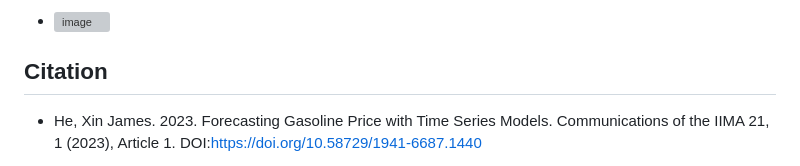
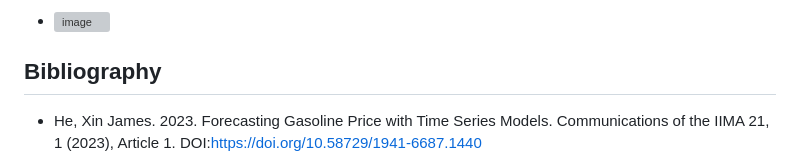
Before and after one commit to Mohawkins/Gas-Refinery-CS-668-Capstone-Project, a Markdown page: README.md, the part around the change. Rendered like a GitHub page; grey boxes are pictures that could not be loaded.

```diff
--- a/README.md
+++ b/README.md
@@ -104,7 +104,7 @@ which would be the lowest annual average price since 2020.
   * <img width="606" height="367" alt="image" src="https://github.com/user-attachments/assets/d6b67475-753d-4e17-baa3-3e6dcad72b7e" />
 
 
-  ## Citation
+  ## Bibliography
 
 * He, Xin James. 2023. Forecasting Gasoline Price with Time Series Models. Communications of the IIMA 21, 1 (2023), Article 1. DOI:https://doi.org/10.58729/1941-6687.1440
 
```
